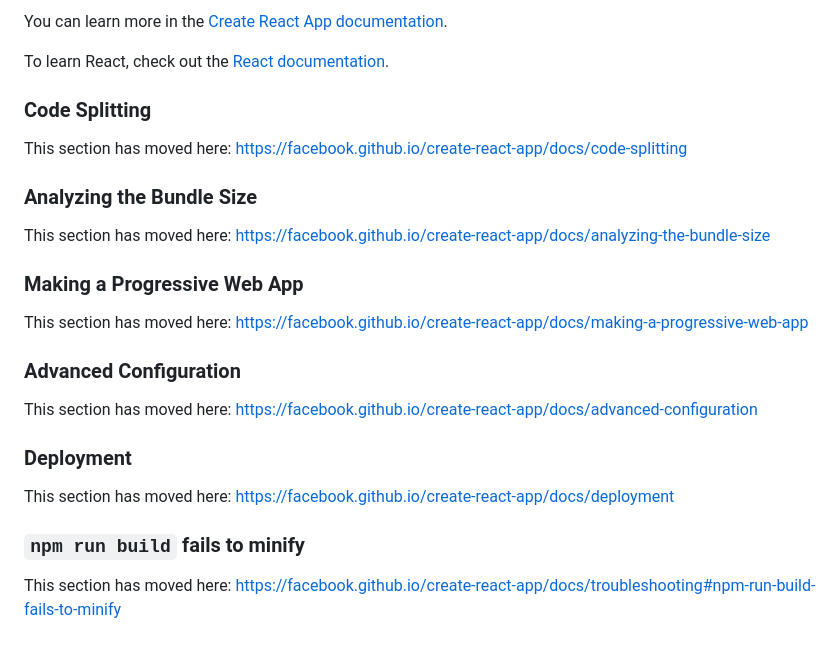
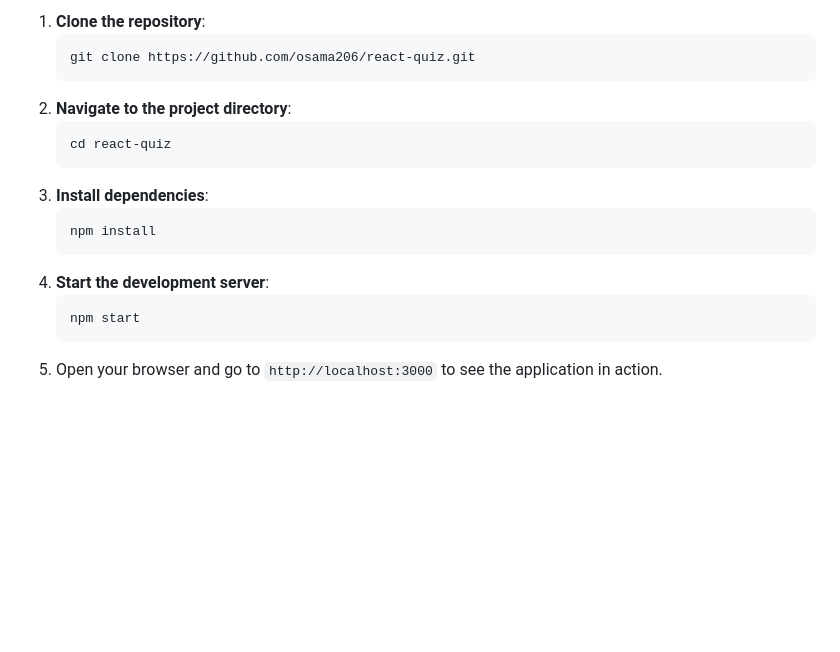
Before and after one commit to osama206/react-quiz, a Markdown page: README.md, the part around one of its changes. GitHub-like rendering; blank space fills up the shorter version.

````diff
--- a/README.md
+++ b/README.md
@@ -44,27 +54,17 @@ You don't have to ever use `eject`. The curated feature set is suitable for smal
-You can learn more in the [Create React App documentation](https://facebook.github.io/create-react-app/docs/getting-started).
-
-To learn React, check out the [React documentation](https://reactjs.org/).
-
-### Code Splitting
-
-This section has moved here: [https://facebook.github.io/create-react-app/docs/code-splitting](https://facebook.github.io/create-react-app/docs/code-splitting)
-
-### Analyzing the Bundle Size
-
-This section has moved here: [https://facebook.github.io/create-react-app/docs/analyzing-the-bundle-size](https://facebook.github.io/create-react-app/docs/analyzing-the-bundle-size)
-
-### Making a Progressive Web App
-
-This section has moved here: [https://facebook.github.io/create-react-app/docs/making-a-progressive-web-app](https://facebook.github.io/create-react-app/docs/making-a-progressive-web-app)
-
-### Advanced Configuration
-
-This section has moved here: [https://facebook.github.io/create-react-app/docs/advanced-configuration](https://facebook.github.io/create-react-app/docs/advanced-configuration)
-
-### Deployment
-
-This section has moved here: [https://facebook.github.io/create-react-app/docs/deployment](https://facebook.github.io/create-react-app/docs/deployment)
-
-### `npm run build` fails to minify
-
-This section has moved here: [https://facebook.github.io/create-react-app/docs/troubleshooting#npm-run-build-fails-to-minify](https://facebook.github.io/create-react-app/docs/troubleshooting#npm-run-build-fails-to-minify)
+1. **Clone the repository**:
+   ```bash
+   git clone https://github.com/osama206/react-quiz.git
+   ```
+2. **Navigate to the project directory**:
+   ```bash
+   cd react-quiz
+   ```
+3. **Install dependencies**:
+   ```bash
+   npm install
+   ```
+4. **Start the development server**:
+   ```bash
+   npm start
+   ```
+5. Open your browser and go to `http://localhost:3000` to see the application in action.
````
Also changed, not shown: other parts of README.md (+41 -31 lines).
